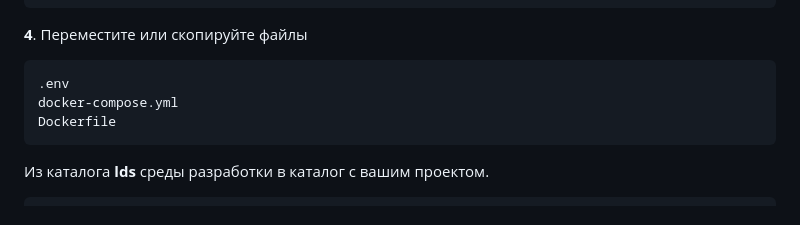
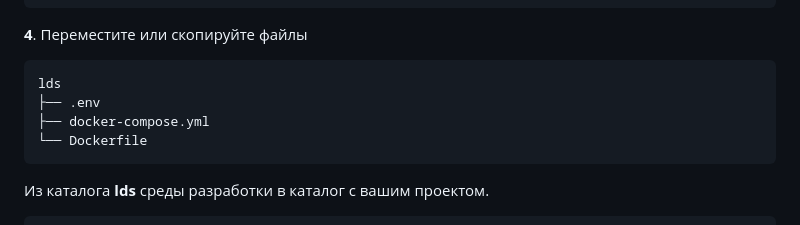
Before and after one commit to isengine/server, a Markdown page: README.md, the part around the change. Rendered like a GitHub page.

````diff
--- a/README.md
+++ b/README.md
@@ -71,9 +71,10 @@ find lds/ -name ".gitkeep" | xargs rm
 **4**. Переместите или скопируйте файлы
 
 ```
-.env
-docker-compose.yml
-Dockerfile
+lds
+├── .env
+├── docker-compose.yml
+└── Dockerfile
 ```
 
 Из каталога **lds** среды разработки в каталог с вашим проектом.
````
